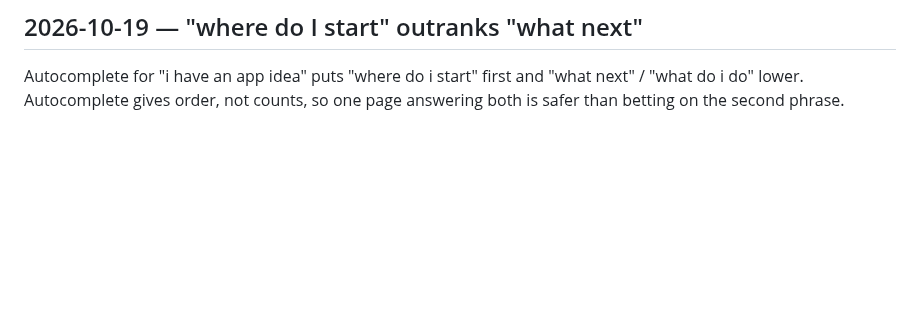
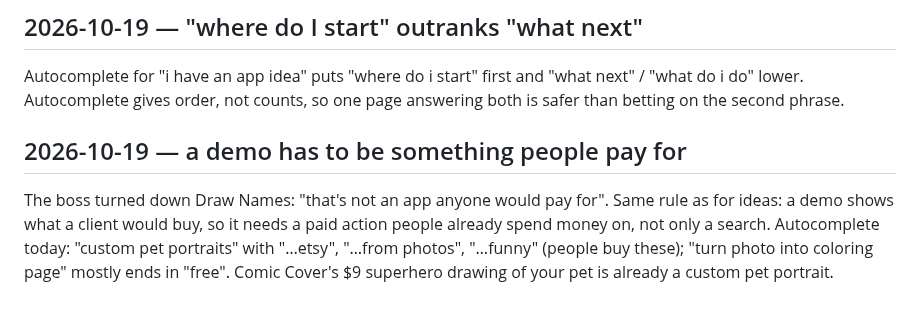
Before and after one commit to walkertbrown/Cider-Prod, a Markdown page: LEARNED.md, the part around the change. Drawn GitHub-style; blank space fills up the shorter version.

Commit message:
learned: a demo has to be something people pay for
Co-Authored-By: Claude Opus 5.5 <noreply@anthropic.com>
Claude-Session: https://claude.ai/code/session_01C4i5MyS3ZkLSeEKyfm5Ewt

```diff
--- a/LEARNED.md
+++ b/LEARNED.md
@@ -233,3 +233,11 @@ or someone sitting on a half-built one.
 Autocomplete for "i have an app idea" puts "where do i start" first and
 "what next" / "what do i do" lower. Autocomplete gives order, not counts, so
 one page answering both is safer than betting on the second phrase.
+
+## 2026-10-19 — a demo has to be something people pay for
+The boss turned down Draw Names: "that's not an app anyone would pay for".
+Same rule as for ideas: a demo shows what a client would buy, so it needs a
+paid action people already spend money on, not only a search. Autocomplete
+today: "custom pet portraits" with "…etsy", "…from photos", "…funny" (people
+buy these); "turn photo into coloring page" mostly ends in "free". Comic
+Cover's $9 superhero drawing of your pet is already a custom pet portrait.
```
